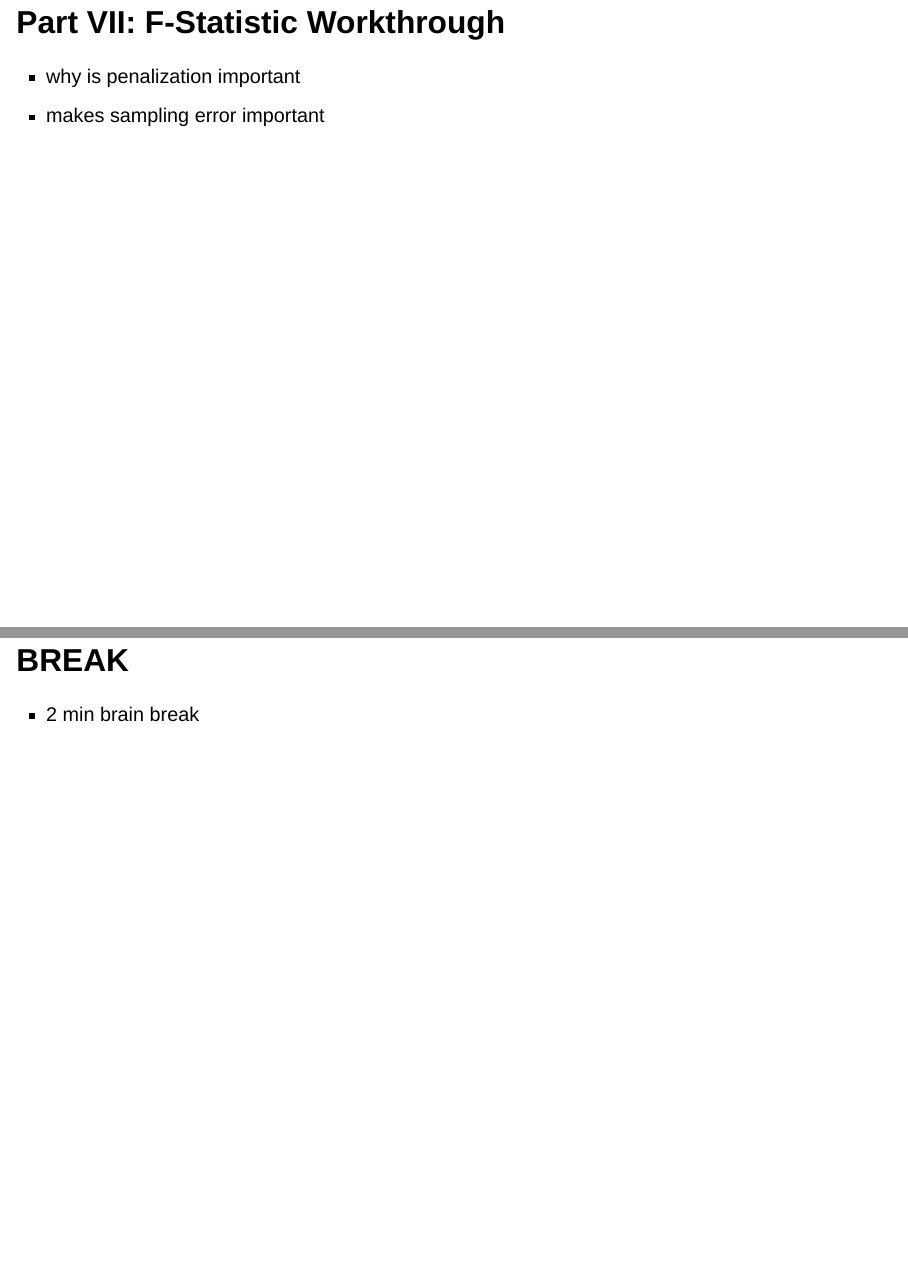
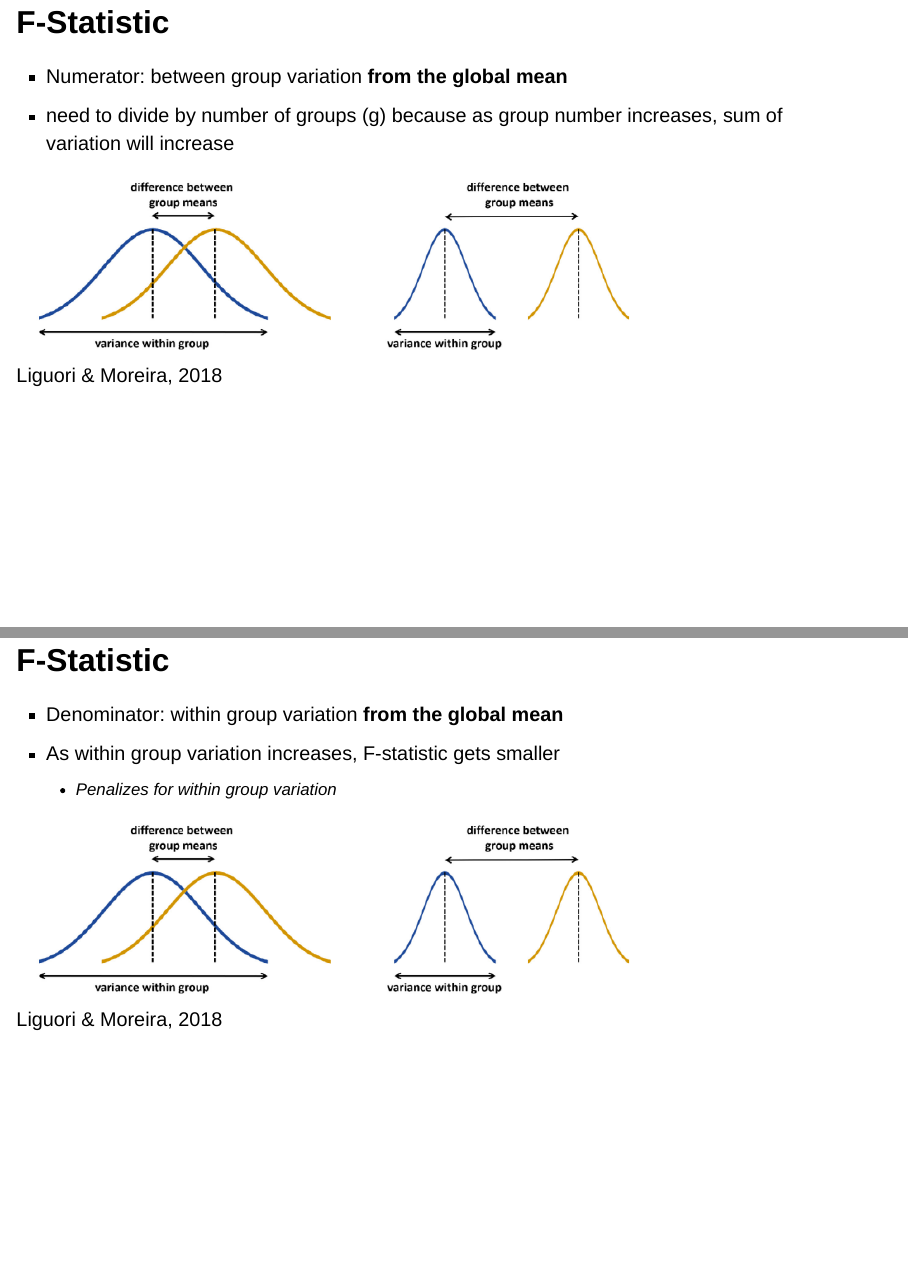
Before and after one commit to icrichmond/biol322-anova, a Quarto document (index.qmd): pages 16 and 17 of 27 before the commit and pages 16 and 17 of 29 after it, joined at a grey line. Rendered offline with R 4.5, knitr and Pandoc in place of Quarto, with nearby package versions; drawn as Slidy slides in place of the format the file asks for; code that draws random numbers runs with fixed seeds of ours.

Commit message:
F statistic

```diff
--- a/index.qmd
+++ b/index.qmd
@@ -217,6 +217,28 @@ ggplot(densities.m, aes(value, linetype = Var2)) +
 $$F = \frac{s^2~between~}{s^2~within~} = \frac{\frac{\sum \limits _{i=1} ^{g}  (X~i~-X)^2}{(g-1)}}{\frac{\sum \limits _{i=1} ^{g} (X-X~i~)^2}{(n-g)}}$$
 :::
 
-## Part VII: F-Statistic Workthrough
-- why is penalization important
-- makes sampling error important
+
+
+## F-Statistic
+
+:::nonincremental
+- Numerator: between group variation **from the global mean**
+- need to divide by number of groups (g) because as group number increases, sum of variation will increase
+:::
+
+![Liguori & Moreira, 2018](presentation_imgs/variation.png)
+
+
+## F-Statistic
+
+:::nonincremental
+- Denominator: within group variation **from the global mean**
+- As within group variation increases, F-statistic gets smaller
+  - Penalizes for within group variation
+:::
+
+![Liguori & Moreira, 2018](presentation_imgs/variation.png)
+
+
+
+## F-Statistic
```
Also changed, not shown: docs/search.json, presentation_imgs/variation.png (added), index.qmd (5 more changed lines), 2 other files.
